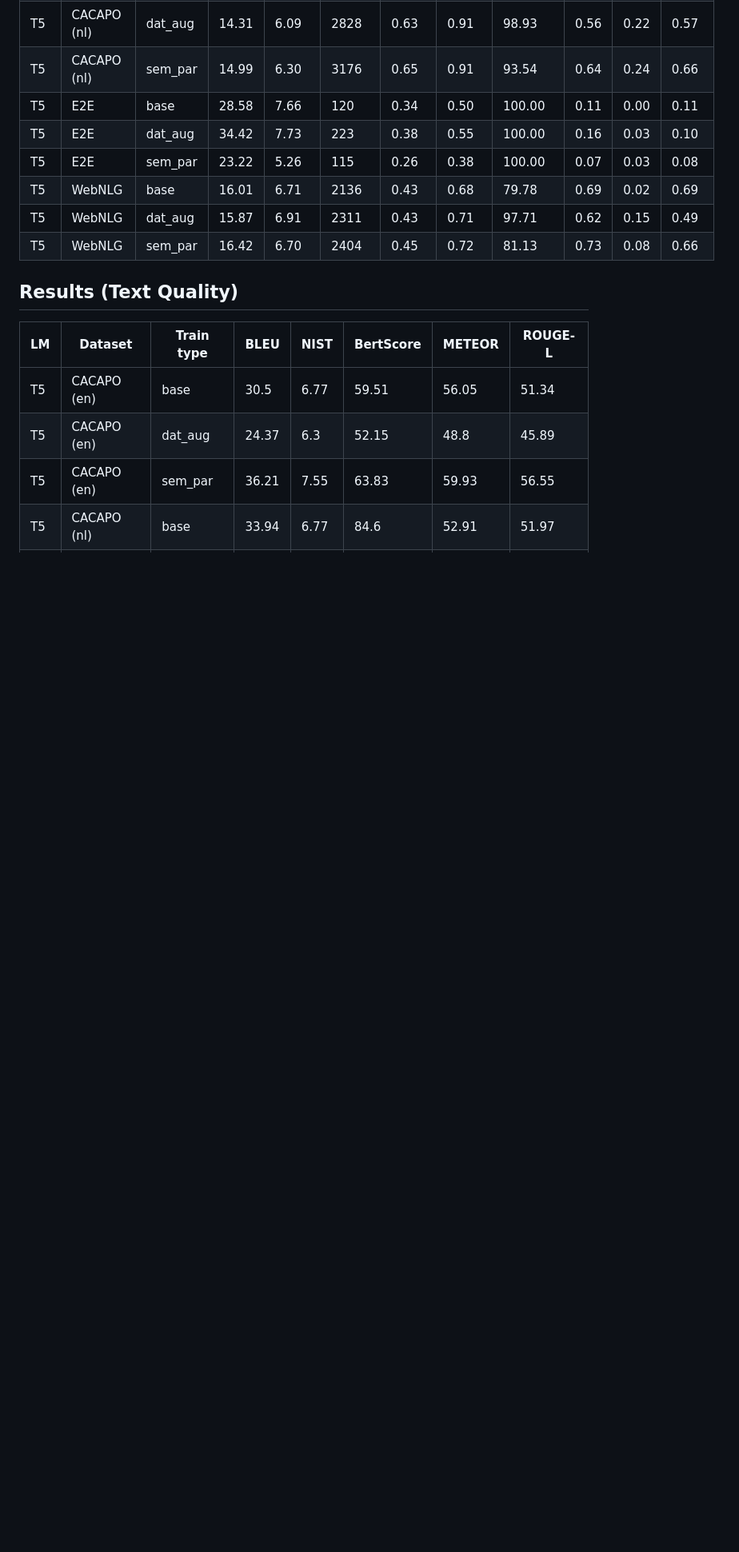
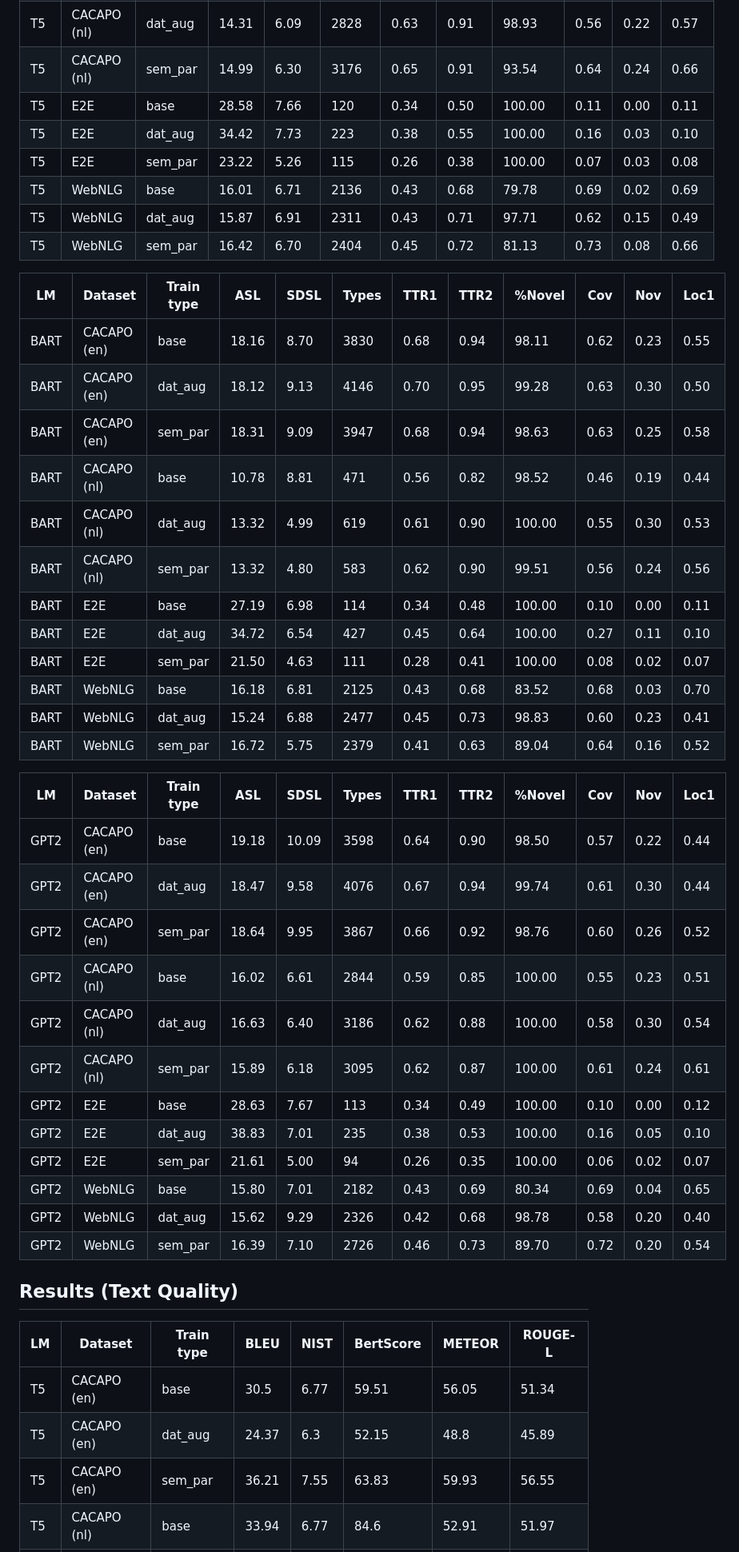
Before and after one commit to TallChris91/Neural-Data-to-Text-Small-Datasets, a Markdown page: Any2Some/README.md, the part around the change. Shown: that part at 80% size. Drawn GitHub-style; blank space fills up the shorter version.

```diff
--- a/Any2Some/README.md
+++ b/Any2Some/README.md
@@ -14,6 +14,36 @@
 | T5 | WebNLG      | base       | 16.01 | 6.71 | 2136  | 0.43 | 0.68 | 79.78  | 0.69 | 0.02 | 0.69 |
 | T5 | WebNLG      | dat_aug    | 15.87 | 6.91 | 2311  | 0.43 | 0.71 | 97.71  | 0.62 | 0.15 | 0.49 |
 | T5 | WebNLG      | sem_par    | 16.42 | 6.70 | 2404  | 0.45 | 0.72 | 81.13  | 0.73 | 0.08 | 0.66 |
+
+| LM   | Dataset     | Train type | ASL   | SDSL | Types | TTR1 | TTR2 | %Novel | Cov  | Nov  | Loc1 |
+|------|-------------|------------|-------|------|-------|------|------|--------|------|------|------|
+| BART | CACAPO (en) | base       | 18.16 | 8.70 | 3830  | 0.68 | 0.94 | 98.11  | 0.62 | 0.23 | 0.55 |
+| BART | CACAPO (en) | dat_aug    | 18.12 | 9.13 | 4146  | 0.70 | 0.95 | 99.28  | 0.63 | 0.30 | 0.50 |
+| BART | CACAPO (en) | sem_par    | 18.31 | 9.09 | 3947  | 0.68 | 0.94 | 98.63  | 0.63 | 0.25 | 0.58 |
+| BART | CACAPO (nl) | base       | 10.78 | 8.81 | 471   | 0.56 | 0.82 | 98.52  | 0.46 | 0.19 | 0.44 |
+| BART | CACAPO (nl) | dat_aug    | 13.32 | 4.99 | 619   | 0.61 | 0.90 | 100.00 | 0.55 | 0.30 | 0.53 |
+| BART | CACAPO (nl) | sem_par    | 13.32 | 4.80 | 583   | 0.62 | 0.90 | 99.51  | 0.56 | 0.24 | 0.56 |
+| BART | E2E         | base       | 27.19 | 6.98 | 114   | 0.34 | 0.48 | 100.00 | 0.10 | 0.00 | 0.11 |
+| BART | E2E         | dat_aug    | 34.72 | 6.54 | 427   | 0.45 | 0.64 | 100.00 | 0.27 | 0.11 | 0.10 |
+| BART | E2E         | sem_par    | 21.50 | 4.63 | 111   | 0.28 | 0.41 | 100.00 | 0.08 | 0.02 | 0.07 |
+| BART | WebNLG      | base       | 16.18 | 6.81 | 2125  | 0.43 | 0.68 | 83.52  | 0.68 | 0.03 | 0.70 |
+| BART | WebNLG      | dat_aug    | 15.24 | 6.88 | 2477  | 0.45 | 0.73 | 98.83  | 0.60 | 0.23 | 0.41 |
+| BART | WebNLG      | sem_par    | 16.72 | 5.75 | 2379  | 0.41 | 0.63 | 89.04  | 0.64 | 0.16 | 0.52 |
+
+| LM   | Dataset     | Train type | ASL   | SDSL  | Types | TTR1 | TTR2 | %Novel | Cov  | Nov  | Loc1 |
+|------|-------------|------------|-------|-------|-------|------|------|--------|------|------|------|
+| GPT2 | CACAPO (en) | base       | 19.18 | 10.09 | 3598  | 0.64 | 0.90 | 98.50  | 0.57 | 0.22 | 0.44 |
+| GPT2 | CACAPO (en) | dat_aug    | 18.47 | 9.58  | 4076  | 0.67 | 0.94 | 99.74  | 0.61 | 0.30 | 0.44 |
+| GPT2 | CACAPO (en) | sem_par    | 18.64 | 9.95  | 3867  | 0.66 | 0.92 | 98.76  | 0.60 | 0.26 | 0.52 |
+| GPT2 | CACAPO (nl) | base       | 16.02 | 6.61  | 2844  | 0.59 | 0.85 | 100.00 | 0.55 | 0.23 | 0.51 |
+| GPT2 | CACAPO (nl) | dat_aug    | 16.63 | 6.40  | 3186  | 0.62 | 0.88 | 100.00 | 0.58 | 0.30 | 0.54 |
+| GPT2 | CACAPO (nl) | sem_par    | 15.89 | 6.18  | 3095  | 0.62 | 0.87 | 100.00 | 0.61 | 0.24 | 0.61 |
+| GPT2 | E2E         | base       | 28.63 | 7.67  | 113   | 0.34 | 0.49 | 100.00 | 0.10 | 0.00 | 0.12 |
+| GPT2 | E2E         | dat_aug    | 38.83 | 7.01  | 235   | 0.38 | 0.53 | 100.00 | 0.16 | 0.05 | 0.10 |
+| GPT2 | E2E         | sem_par    | 21.61 | 5.00  | 94    | 0.26 | 0.35 | 100.00 | 0.06 | 0.02 | 0.07 |
+| GPT2 | WebNLG      | base       | 15.80 | 7.01  | 2182  | 0.43 | 0.69 | 80.34  | 0.69 | 0.04 | 0.65 |
+| GPT2 | WebNLG      | dat_aug    | 15.62 | 9.29  | 2326  | 0.42 | 0.68 | 98.78  | 0.58 | 0.20 | 0.40 |
+| GPT2 | WebNLG      | sem_par    | 16.39 | 7.10  | 2726  | 0.46 | 0.73 | 89.70  | 0.72 | 0.20 | 0.54 |
 
 <h2>Results (Text Quality)</h2>
 
```
